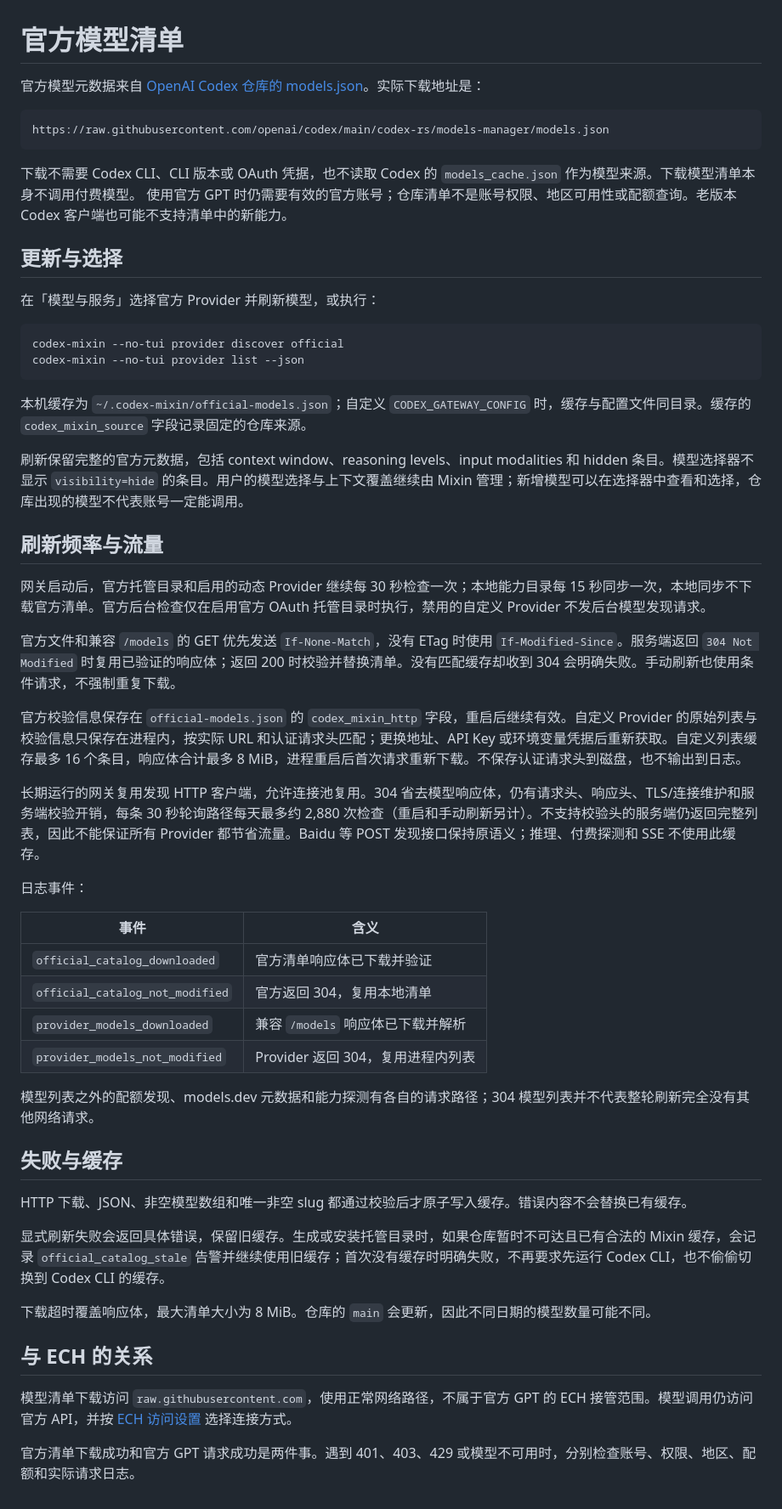
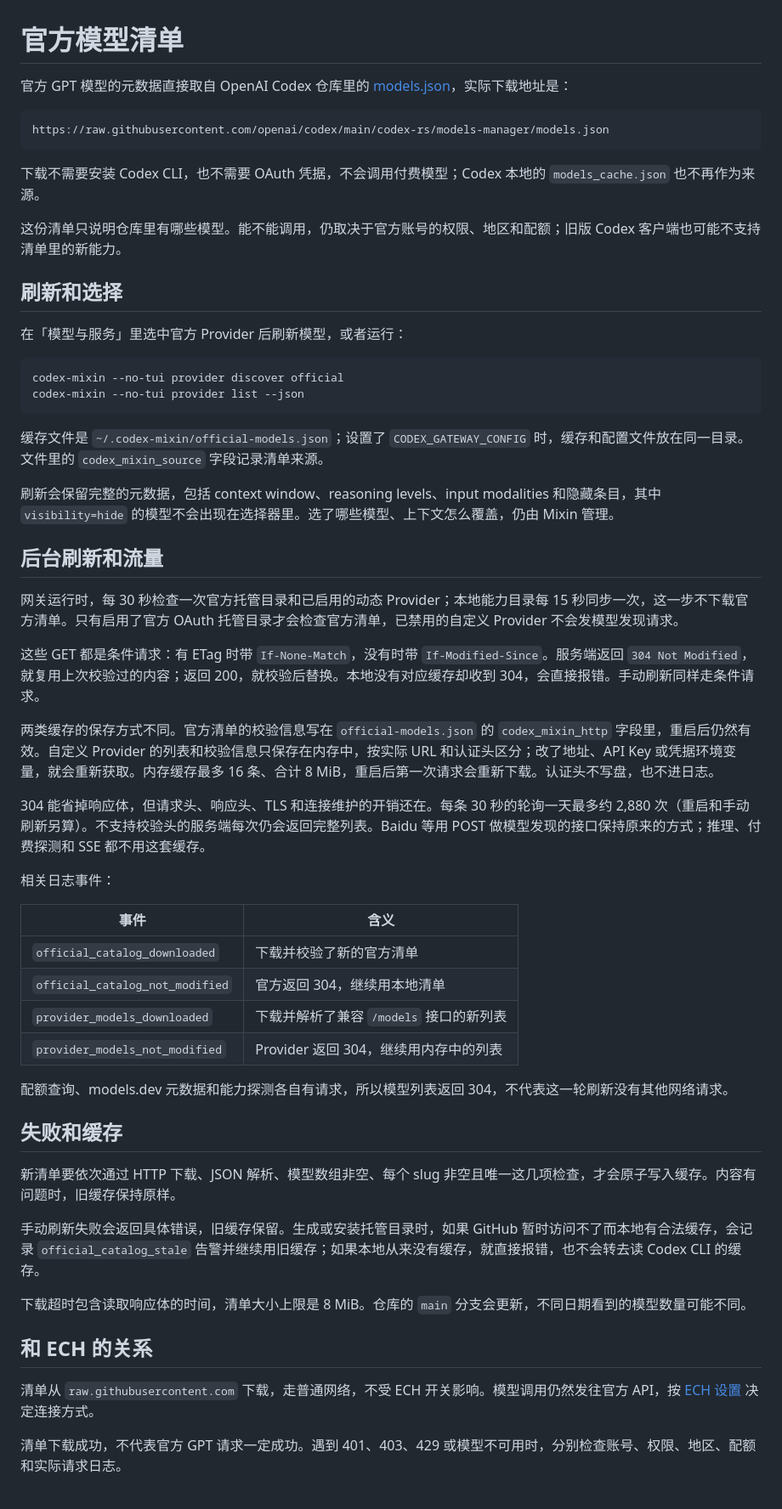
Before and after one commit to Edward-lyz/codex-mixin, a Markdown page: docs/official-model-catalog.md, the part around the change. Shown at 85% size. GitHub-like rendering.

Commit message:
docs: rewrite ECH and model catalog guides in plainer language
Keep docs/ in sync with the rewritten GitHub wiki pages.

````diff
--- a/docs/official-model-catalog.md
+++ b/docs/official-model-catalog.md
@@ -1,58 +1,59 @@
 # 官方模型清单
 
-官方模型元数据来自 [OpenAI Codex 仓库的 models.json](https://github.com/openai/codex/blob/main/codex-rs/models-manager/models.json)。实际下载地址是：
+官方 GPT 模型的元数据直接取自 OpenAI Codex 仓库里的 [models.json](https://github.com/openai/codex/blob/main/codex-rs/models-manager/models.json)，实际下载地址是：
 
 ```text
 https://raw.githubusercontent.com/openai/codex/main/codex-rs/models-manager/models.json
 ```
 
-下载不需要 Codex CLI、CLI 版本或 OAuth 凭据，也不读取 Codex 的 `models_cache.json` 作为模型来源。下载模型清单本身不调用付费模型。
-使用官方 GPT 时仍需要有效的官方账号；仓库清单不是账号权限、地区可用性或配额查询。老版本 Codex 客户端也可能不支持清单中的新能力。
+下载不需要安装 Codex CLI，也不需要 OAuth 凭据，不会调用付费模型；Codex 本地的 `models_cache.json` 也不再作为来源。
 
-## 更新与选择
+这份清单只说明仓库里有哪些模型。能不能调用，仍取决于官方账号的权限、地区和配额；旧版 Codex 客户端也可能不支持清单里的新能力。
 
-在「模型与服务」选择官方 Provider 并刷新模型，或执行：
+## 刷新和选择
+
+在「模型与服务」里选中官方 Provider 后刷新模型，或者运行：
 
 ```bash
 codex-mixin --no-tui provider discover official
 codex-mixin --no-tui provider list --json
 ```
 
-本机缓存为 `~/.codex-mixin/official-models.json`；自定义 `CODEX_GATEWAY_CONFIG` 时，缓存与配置文件同目录。缓存的 `codex_mixin_source` 字段记录固定的仓库来源。
+缓存文件是 `~/.codex-mixin/official-models.json`；设置了 `CODEX_GATEWAY_CONFIG` 时，缓存和配置文件放在同一目录。文件里的 `codex_mixin_source` 字段记录清单来源。
 
-刷新保留完整的官方元数据，包括 context window、reasoning levels、input modalities 和 hidden 条目。模型选择器不显示 `visibility=hide` 的条目。用户的模型选择与上下文覆盖继续由 Mixin 管理；新增模型可以在选择器中查看和选择，仓库出现的模型不代表账号一定能调用。
+刷新会保留完整的元数据，包括 context window、reasoning levels、input modalities 和隐藏条目，其中 `visibility=hide` 的模型不会出现在选择器里。选了哪些模型、上下文怎么覆盖，仍由 Mixin 管理。
 
-## 刷新频率与流量
+## 后台刷新和流量
 
-网关启动后，官方托管目录和启用的动态 Provider 继续每 30 秒检查一次；本地能力目录每 15 秒同步一次，本地同步不下载官方清单。官方后台检查仅在启用官方 OAuth 托管目录时执行，禁用的自定义 Provider 不发后台模型发现请求。
+网关运行时，每 30 秒检查一次官方托管目录和已启用的动态 Provider；本地能力目录每 15 秒同步一次，这一步不下载官方清单。只有启用了官方 OAuth 托管目录才会检查官方清单，已禁用的自定义 Provider 不会发模型发现请求。
 
-官方文件和兼容 `/models` 的 GET 优先发送 `If-None-Match`，没有 ETag 时使用 `If-Modified-Since`。服务端返回 `304 Not Modified` 时复用已验证的响应体；返回 200 时校验并替换清单。没有匹配缓存却收到 304 会明确失败。手动刷新也使用条件请求，不强制重复下载。
+这些 GET 都是条件请求：有 ETag 时带 `If-None-Match`，没有时带 `If-Modified-Since`。服务端返回 `304 Not Modified`，就复用上次校验过的内容；返回 200，就校验后替换。本地没有对应缓存却收到 304，会直接报错。手动刷新同样走条件请求。
 
-官方校验信息保存在 `official-models.json` 的 `codex_mixin_http` 字段，重启后继续有效。自定义 Provider 的原始列表与校验信息只保存在进程内，按实际 URL 和认证请求头匹配；更换地址、API Key 或环境变量凭据后重新获取。自定义列表缓存最多 16 个条目，响应体合计最多 8 MiB，进程重启后首次请求重新下载。不保存认证请求头到磁盘，也不输出到日志。
+两类缓存的保存方式不同。官方清单的校验信息写在 `official-models.json` 的 `codex_mixin_http` 字段里，重启后仍然有效。自定义 Provider 的列表和校验信息只保存在内存中，按实际 URL 和认证头区分；改了地址、API Key 或凭据环境变量，就会重新获取。内存缓存最多 16 条、合计 8 MiB，重启后第一次请求会重新下载。认证头不写盘，也不进日志。
 
-长期运行的网关复用发现 HTTP 客户端，允许连接池复用。304 省去模型响应体，仍有请求头、响应头、TLS/连接维护和服务端校验开销，每条 30 秒轮询路径每天最多约 2,880 次检查（重启和手动刷新另计）。不支持校验头的服务端仍返回完整列表，因此不能保证所有 Provider 都节省流量。Baidu 等 POST 发现接口保持原语义；推理、付费探测和 SSE 不使用此缓存。
+304 能省掉响应体，但请求头、响应头、TLS 和连接维护的开销还在。每条 30 秒的轮询一天最多约 2,880 次（重启和手动刷新另算）。不支持校验头的服务端每次仍会返回完整列表。Baidu 等用 POST 做模型发现的接口保持原来的方式；推理、付费探测和 SSE 都不用这套缓存。
 
-日志事件：
+相关日志事件：
 
 | 事件 | 含义 |
 | --- | --- |
-| `official_catalog_downloaded` | 官方清单响应体已下载并验证 |
-| `official_catalog_not_modified` | 官方返回 304，复用本地清单 |
-| `provider_models_downloaded` | 兼容 `/models` 响应体已下载并解析 |
-| `provider_models_not_modified` | Provider 返回 304，复用进程内列表 |
+| `official_catalog_downloaded` | 下载并校验了新的官方清单 |
+| `official_catalog_not_modified` | 官方返回 304，继续用本地清单 |
+| `provider_models_downloaded` | 下载并解析了兼容 `/models` 接口的新列表 |
+| `provider_models_not_modified` | Provider 返回 304，继续用内存中的列表 |
 
-模型列表之外的配额发现、models.dev 元数据和能力探测有各自的请求路径；304 模型列表并不代表整轮刷新完全没有其他网络请求。
+配额查询、models.dev 元数据和能力探测各自有请求，所以模型列表返回 304，不代表这一轮刷新没有其他网络请求。
 
-## 失败与缓存
+## 失败和缓存
 
-HTTP 下载、JSON、非空模型数组和唯一非空 slug 都通过校验后才原子写入缓存。错误内容不会替换已有缓存。
+新清单要依次通过 HTTP 下载、JSON 解析、模型数组非空、每个 slug 非空且唯一这几项检查，才会原子写入缓存。内容有问题时，旧缓存保持原样。
 
-显式刷新失败会返回具体错误，保留旧缓存。生成或安装托管目录时，如果仓库暂时不可达且已有合法的 Mixin 缓存，会记录 `official_catalog_stale` 告警并继续使用旧缓存；首次没有缓存时明确失败，不再要求先运行 Codex CLI，也不偷偷切换到 Codex CLI 的缓存。
+手动刷新失败会返回具体错误，旧缓存保留。生成或安装托管目录时，如果 GitHub 暂时访问不了而本地有合法缓存，会记录 `official_catalog_stale` 告警并继续用旧缓存；如果本地从来没有缓存，就直接报错，也不会转去读 Codex CLI 的缓存。
 
-下载超时覆盖响应体，最大清单大小为 8 MiB。仓库的 `main` 会更新，因此不同日期的模型数量可能不同。
+下载超时包含读取响应体的时间，清单大小上限是 8 MiB。仓库的 `main` 分支会更新，不同日期看到的模型数量可能不同。
 
-## 与 ECH 的关系
+## 和 ECH 的关系
 
-模型清单下载访问 `raw.githubusercontent.com`，使用正常网络路径，不属于官方 GPT 的 ECH 接管范围。模型调用仍访问官方 API，并按 [ECH 访问设置](ech-gpt.md) 选择连接方式。
+清单从 `raw.githubusercontent.com` 下载，走普通网络，不受 ECH 开关影响。模型调用仍然发往官方 API，按 [ECH 设置](ech-gpt.md) 决定连接方式。
 
-官方清单下载成功和官方 GPT 请求成功是两件事。遇到 401、403、429 或模型不可用时，分别检查账号、权限、地区、配额和实际请求日志。
+清单下载成功，不代表官方 GPT 请求一定成功。遇到 401、403、429 或模型不可用时，分别检查账号、权限、地区、配额和实际请求日志。
````
Also changed, not shown: docs/ech-gpt.md (+56 -81 lines).
